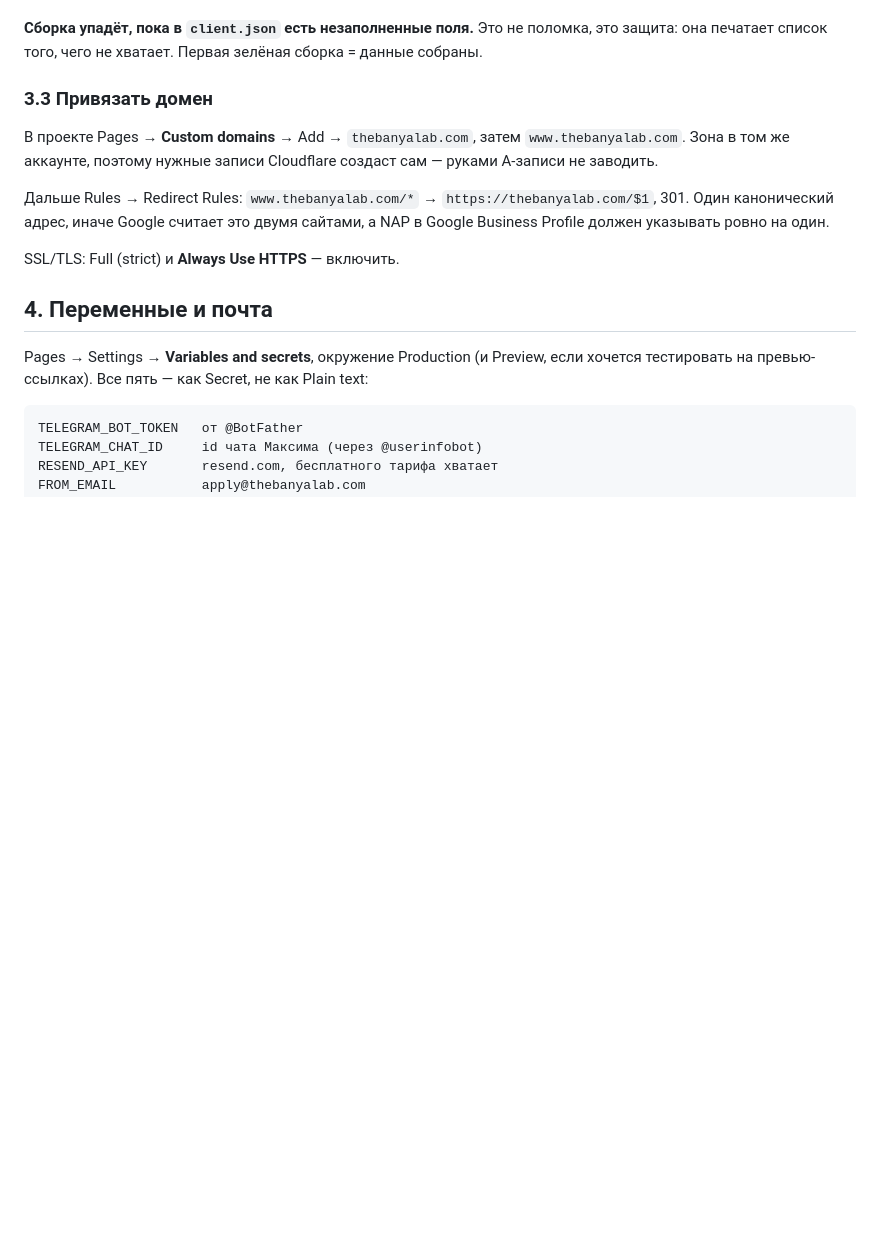
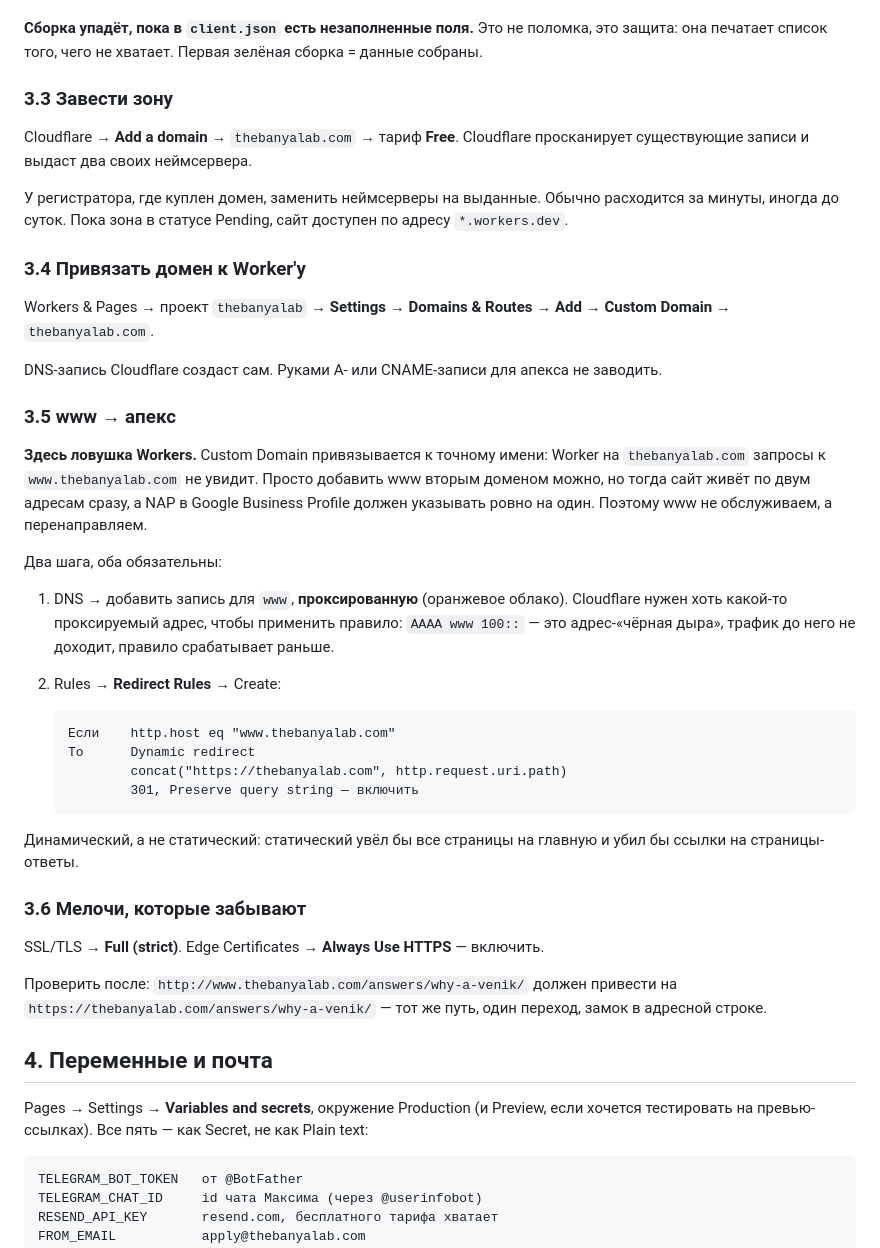
Before and after one commit to spbperez/thebanyalab, a Markdown page: docs/SETUP.md, the part around the change. Rendered like a GitHub page; blank space fills up the shorter version.

Commit message:
docs: привязка домена переписана под Workers, включая ловушку с www
Custom Domain ловит точное имя: www отдельным доменом не обслуживается.
Redirect Rule требует проксированной записи для www — иначе правилу
не к чему прицепиться.

Co-Authored-By: Claude Opus 5 <noreply@anthropic.com>
Claude-Session: https://claude.ai/code/session_01GwauNHGM3hdeTyw9BEJ26r

```diff
--- a/docs/SETUP.md
+++ b/docs/SETUP.md
@@ -77,17 +77,54 @@ API token мастер создаёт сам — «A new token will be created a
 поломка, это защита: она печатает список того, чего не хватает. Первая
 зелёная сборка = данные собраны.
 
-### 3.3 Привязать домен
+### 3.3 Завести зону
 
-В проекте Pages → **Custom domains** → Add → `thebanyalab.com`, затем
-`www.thebanyalab.com`. Зона в том же аккаунте, поэтому нужные записи
-Cloudflare создаст сам — руками A-записи не заводить.
+Cloudflare → **Add a domain** → `thebanyalab.com` → тариф **Free**.
+Cloudflare просканирует существующие записи и выдаст два своих неймсервера.
 
-Дальше Rules → Redirect Rules: `www.thebanyalab.com/*` → `https://thebanyalab.com/$1`,
-301. Один канонический адрес, иначе Google считает это двумя сайтами,
-а NAP в Google Business Profile должен указывать ровно на один.
+У регистратора, где куплен домен, заменить неймсерверы на выданные.
+Обычно расходится за минуты, иногда до суток. Пока зона в статусе Pending,
+сайт доступен по адресу `*.workers.dev`.
 
-SSL/TLS: Full (strict) и **Always Use HTTPS** — включить.
+### 3.4 Привязать домен к Worker'у
+
+Workers & Pages → проект `thebanyalab` → **Settings** → **Domains & Routes**
+→ **Add** → **Custom Domain** → `thebanyalab.com`.
+
+DNS-запись Cloudflare создаст сам. Руками A- или CNAME-записи для апекса
+не заводить.
+
+### 3.5 www → апекс
+
+**Здесь ловушка Workers.** Custom Domain привязывается к точному имени:
+Worker на `thebanyalab.com` запросы к `www.thebanyalab.com` не увидит.
+Просто добавить www вторым доменом можно, но тогда сайт живёт по двум
+адресам сразу, а NAP в Google Business Profile должен указывать ровно
+на один. Поэтому www не обслуживаем, а перенаправляем.
+
+Два шага, оба обязательны:
+
+1. DNS → добавить запись для `www`, **проксированную** (оранжевое облако).
+   Cloudflare нужен хоть какой-то проксируемый адрес, чтобы применить
+   правило: `AAAA www 100::` — это адрес-«чёрная дыра», трафик до него
+   не доходит, правило срабатывает раньше.
+2. Rules → **Redirect Rules** → Create:
+
+       Если    http.host eq "www.thebanyalab.com"
+       То      Dynamic redirect
+               concat("https://thebanyalab.com", http.request.uri.path)
+               301, Preserve query string — включить
+
+Динамический, а не статический: статический увёл бы все страницы
+на главную и убил бы ссылки на страницы-ответы.
+
+### 3.6 Мелочи, которые забывают
+
+SSL/TLS → **Full (strict)**. Edge Certificates → **Always Use HTTPS** — включить.
+
+Проверить после: `http://www.thebanyalab.com/answers/why-a-venik/` должен
+привести на `https://thebanyalab.com/answers/why-a-venik/` — тот же путь,
+один переход, замок в адресной строке.
 
 ## 4. Переменные и почта
 
```
